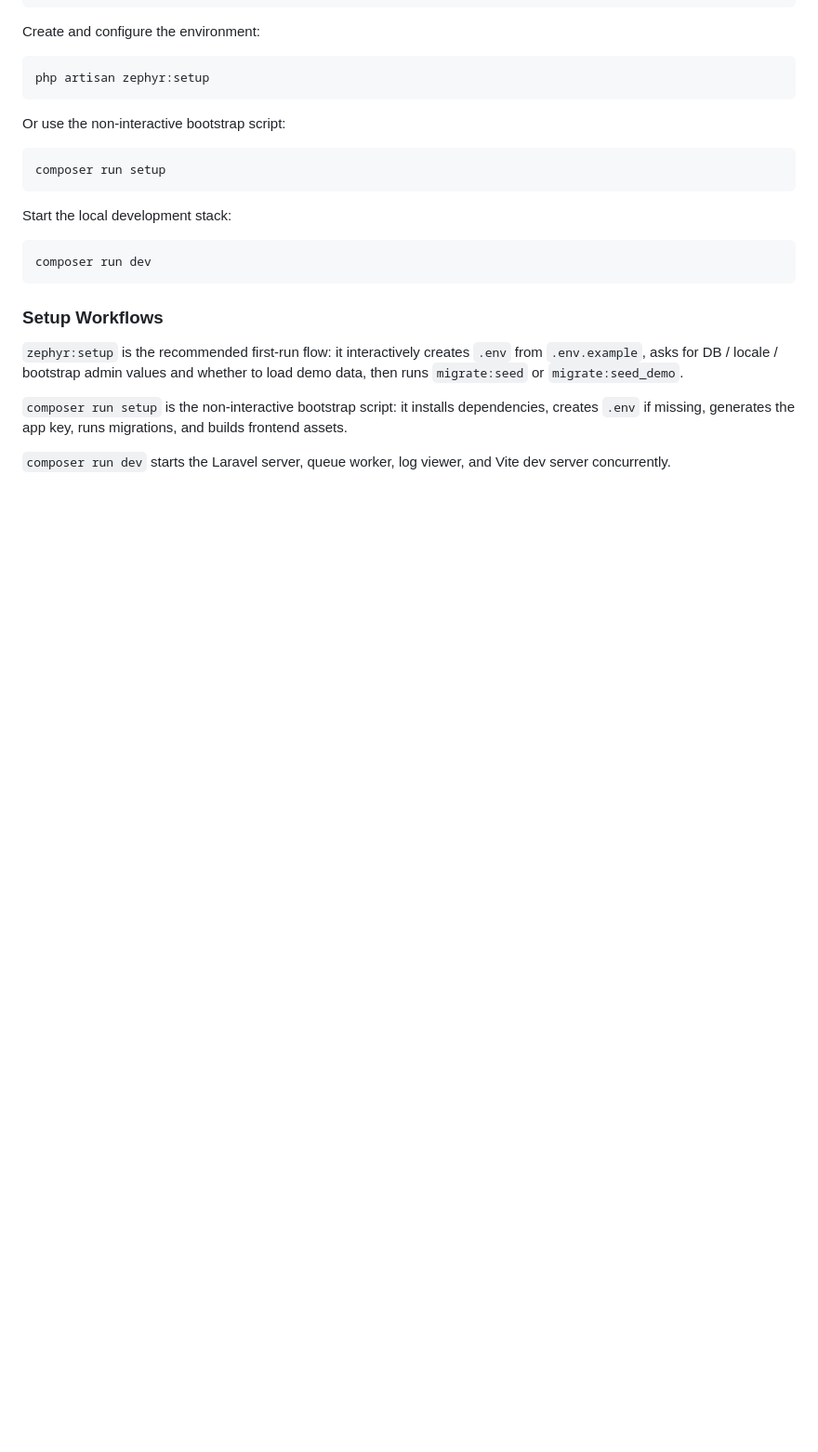
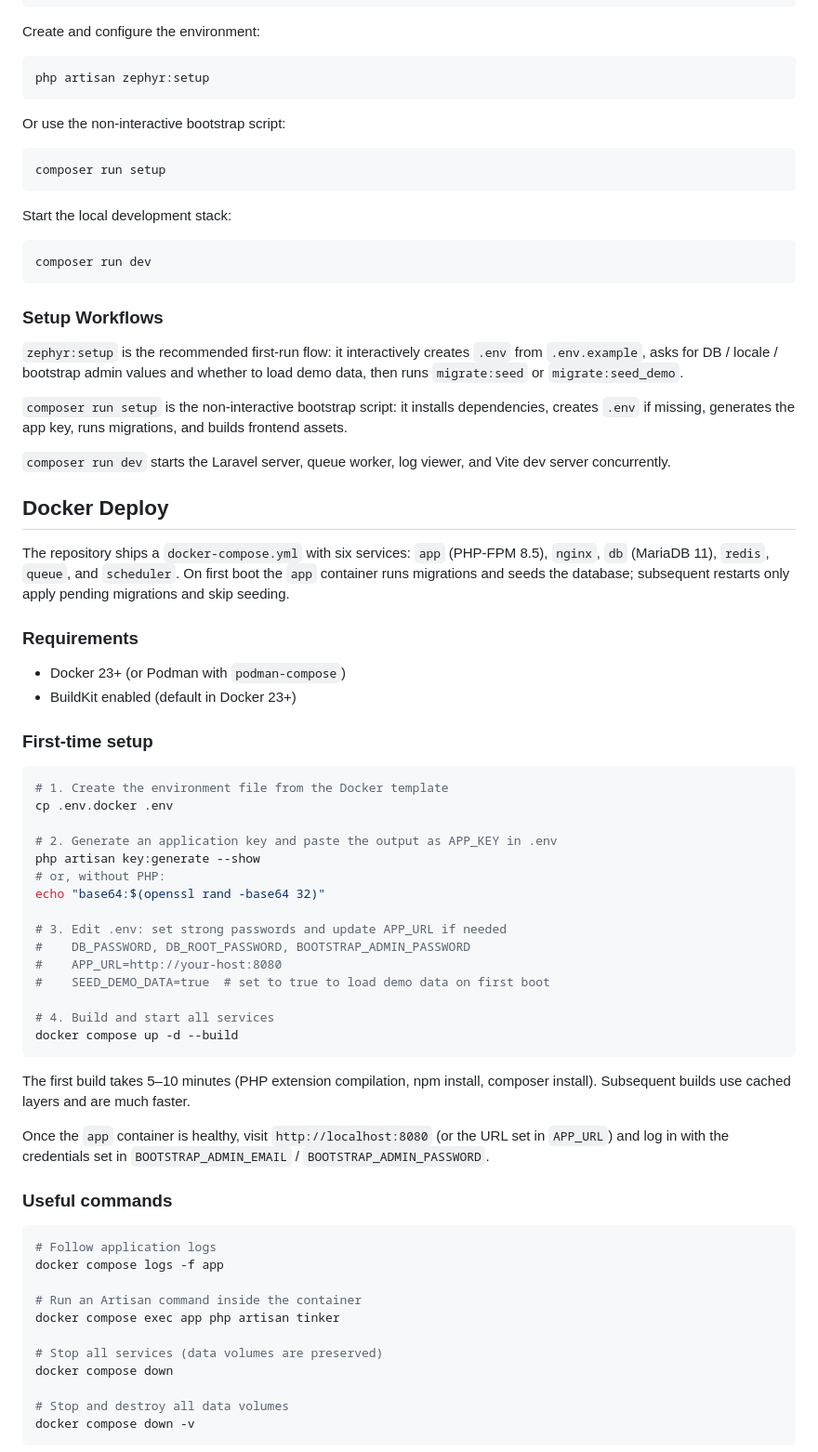
Before and after one commit to lineadicomando/zephyr, a Markdown page: README.md, the part around one of its changes. Shown at 93% size. Drawn GitHub-style; blank space fills up the shorter version.

````diff
--- a/README.md
+++ b/README.md
@@ -70,3 +72,52 @@ composer run dev
 
 `composer run dev` starts the Laravel server, queue worker, log viewer, and Vite dev server concurrently.
 
+## Docker Deploy
+
+The repository ships a `docker-compose.yml` with six services: `app` (PHP-FPM 8.5), `nginx`, `db` (MariaDB 11), `redis`, `queue`, and `scheduler`. On first boot the `app` container runs migrations and seeds the database; subsequent restarts only apply pending migrations and skip seeding.
+
+### Requirements
+
+- Docker 23+ (or Podman with `podman-compose`)
+- BuildKit enabled (default in Docker 23+)
+
+### First-time setup
+
+```bash
+# 1. Create the environment file from the Docker template
+cp .env.docker .env
+
+# 2. Generate an application key and paste the output as APP_KEY in .env
+php artisan key:generate --show
+# or, without PHP:
+echo "base64:$(openssl rand -base64 32)"
+
+# 3. Edit .env: set strong passwords and update APP_URL if needed
+#    DB_PASSWORD, DB_ROOT_PASSWORD, BOOTSTRAP_ADMIN_PASSWORD
+#    APP_URL=http://your-host:8080
+#    SEED_DEMO_DATA=true  # set to true to load demo data on first boot
+
+# 4. Build and start all services
+docker compose up -d --build
+```
+
+The first build takes 5–10 minutes (PHP extension compilation, npm install, composer install). Subsequent builds use cached layers and are much faster.
+
+Once the `app` container is healthy, visit `http://localhost:8080` (or the URL set in `APP_URL`) and log in with the credentials set in `BOOTSTRAP_ADMIN_EMAIL` / `BOOTSTRAP_ADMIN_PASSWORD`.
+
+### Useful commands
+
+```bash
+# Follow application logs
+docker compose logs -f app
+
+# Run an Artisan command inside the container
+docker compose exec app php artisan tinker
+
+# Stop all services (data volumes are preserved)
+docker compose down
+
+# Stop and destroy all data volumes
+docker compose down -v
+```
+
````
Also changed, not shown: other parts of README.md (+24 -3 lines).
